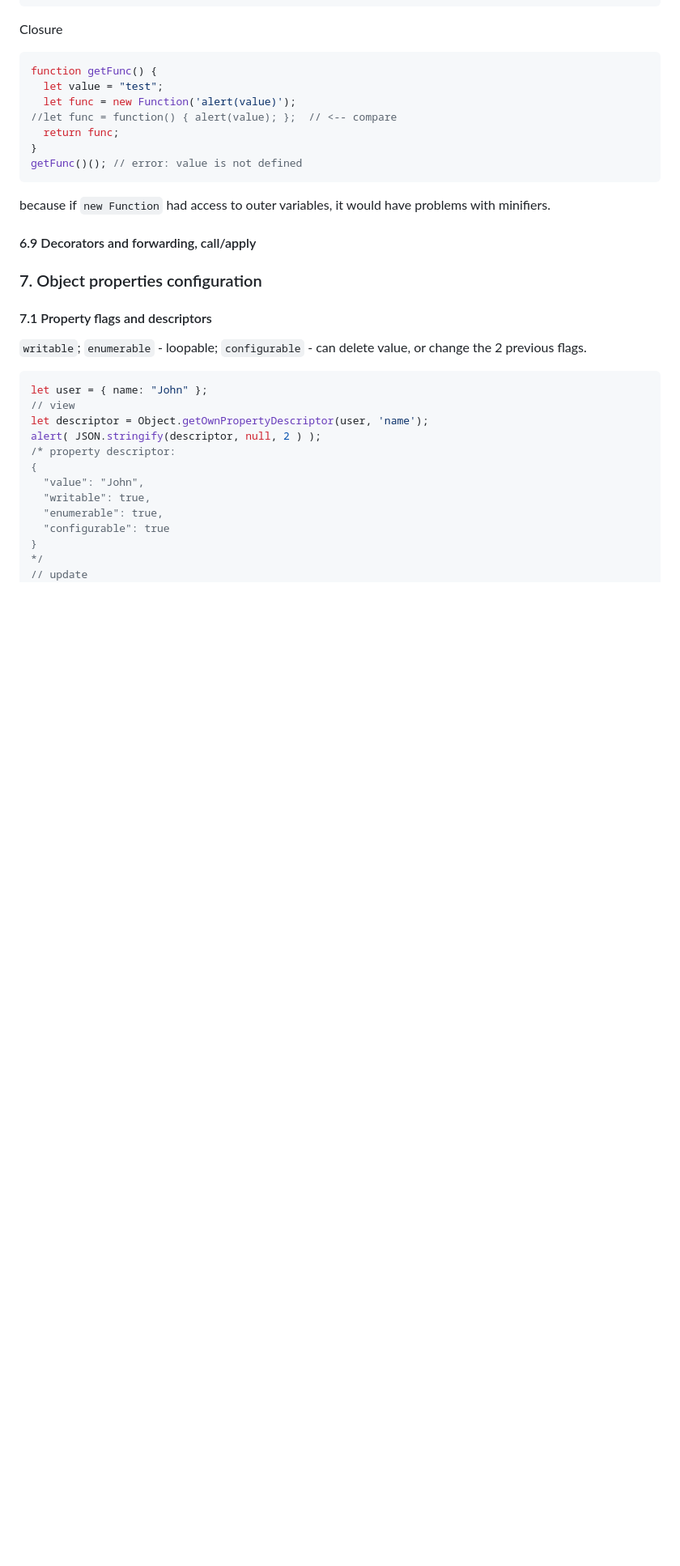
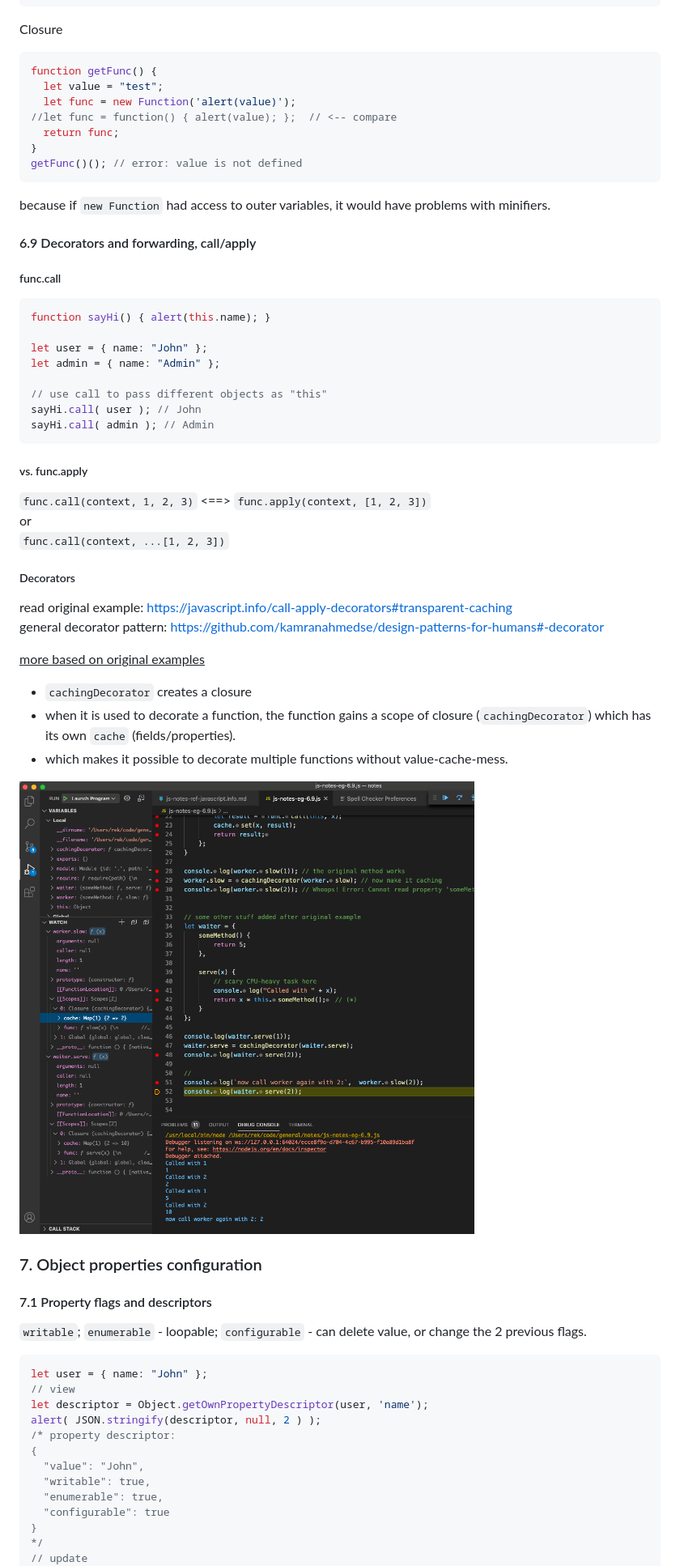
Before and after one commit to rekhubs/notes, a Markdown page: js-notes-ref-javascript.info.md, the part around one of its changes. Shown at 81% size. Drawn GitHub-style; pictures changed too: js-notes-scripts/6.9.png (added); blank space fills up the shorter version.

Commit message:
js notes

````diff
--- a/js-notes-ref-javascript.info.md
+++ b/js-notes-ref-javascript.info.md
@@ -201,6 +204,37 @@ because if `new Function` had access to outer variables, it would have problems
 
 #### 6.9 Decorators and forwarding, call/apply
 
+##### func.call
+```js
+function sayHi() { alert(this.name); }
+
+let user = { name: "John" };
+let admin = { name: "Admin" };
+
+// use call to pass different objects as "this"
+sayHi.call( user ); // John
+sayHi.call( admin ); // Admin
+```
+
+##### vs. func.apply
+`func.call(context, 1, 2, 3)` <==> `func.apply(context, [1, 2, 3])` \
+or \
+`func.call(context, ...[1, 2, 3])`
+
+
+##### Decorators
+
+read original example: https://javascript.info/call-apply-decorators#transparent-caching \
+general decorator pattern: https://github.com/kamranahmedse/design-patterns-for-humans#-decorator
+
+<u>more based on original examples</u>
+
+* `cachingDecorator` creates a closure
+* when it is used to decorate a function, the function gains a scope of closure (`cachingDecorator`) which has its own `cache` (fields/properties).
+*  which makes it possible to decorate multiple functions without value-cache-mess.
+
+![extra-testing-with-caching-decorator](./js-notes-scripts/6.9.png)
+
 ### 7. Object properties configuration
 #### 7.1 Property flags and descriptors
 `writable`; `enumerable` - loopable; `configurable` - can delete value, or change the 2 previous flags.
````
Also changed, not shown: other parts of js-notes-ref-javascript.info.md (+3 -0 lines), 2 other files.
